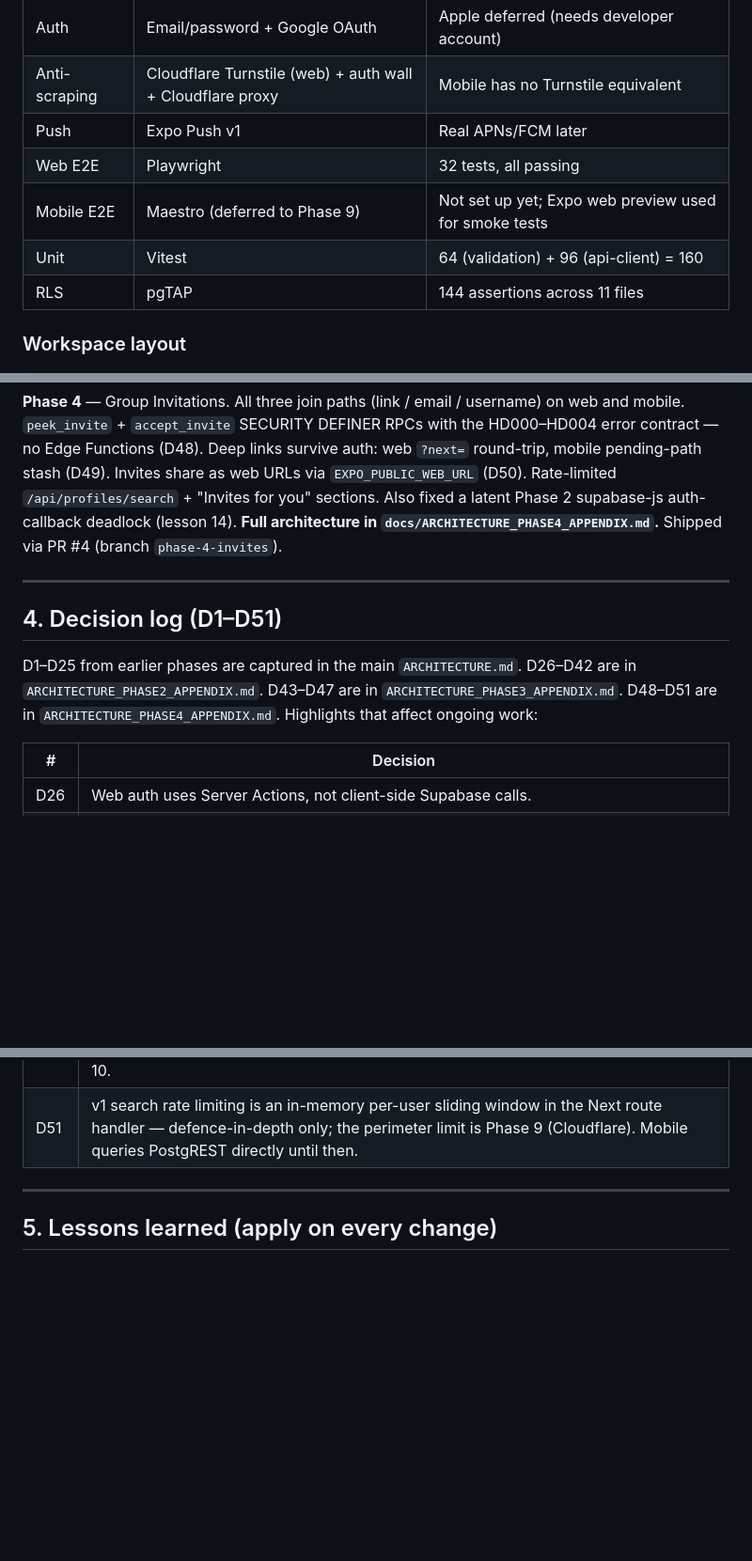
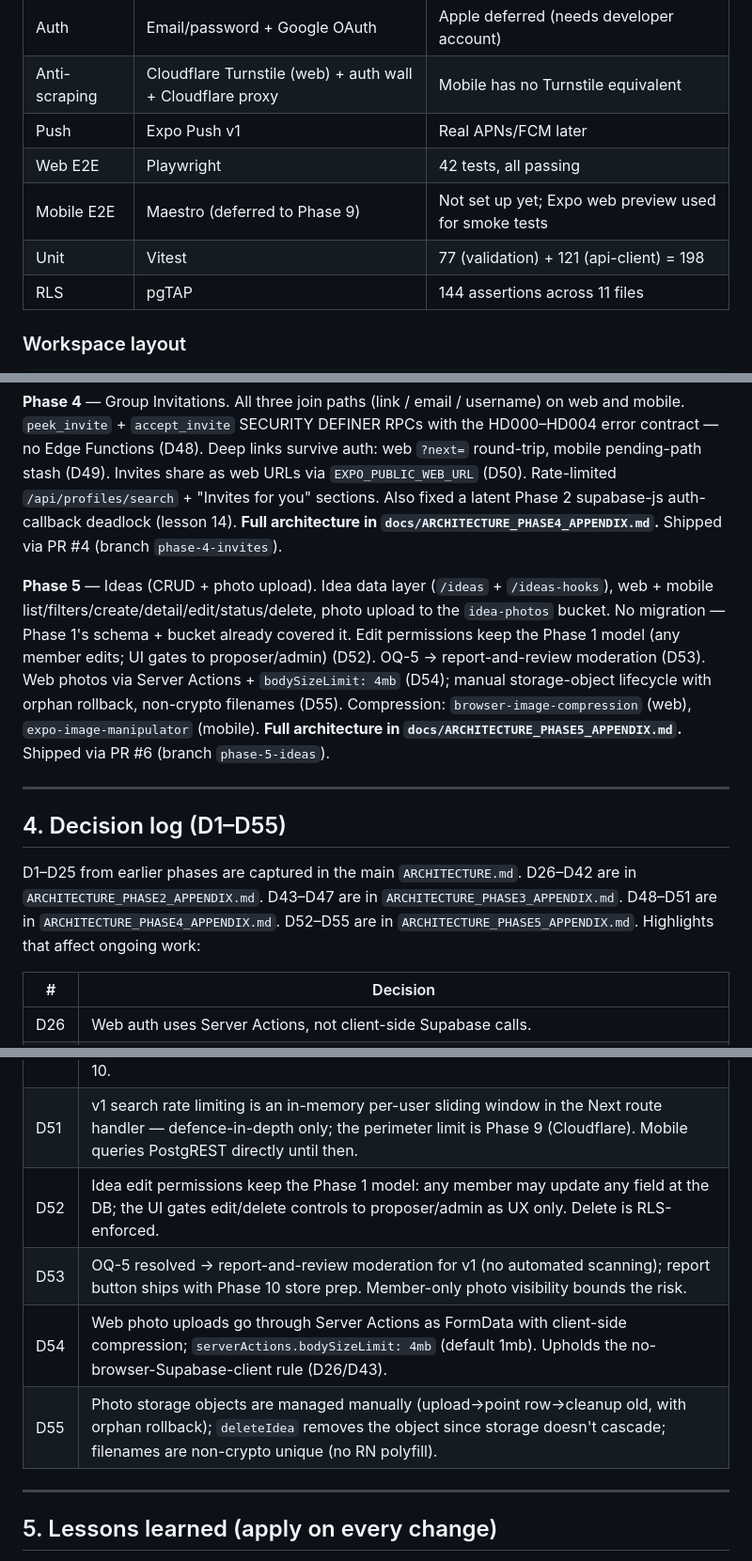
Before and after one commit to just-awesome12/huddle, a Markdown page: CLAUDE.md, 3 parts joined by grey strips. Shown at 94% size. GitHub-like rendering; blank space fills up the shorter version.

```diff
--- a/CLAUDE.md
+++ b/CLAUDE.md
@@ -25,9 +25,9 @@ Targets: **web (Next.js)** and **mobile (Expo / React Native)**, sharing a TypeS
 | Auth | Email/password + Google OAuth | Apple deferred (needs developer account) |
 | Anti-scraping | Cloudflare Turnstile (web) + auth wall + Cloudflare proxy | Mobile has no Turnstile equivalent |
 | Push | Expo Push v1 | Real APNs/FCM later |
-| Web E2E | Playwright | 32 tests, all passing |
+| Web E2E | Playwright | 42 tests, all passing |
 | Mobile E2E | Maestro (deferred to Phase 9) | Not set up yet; Expo web preview used for smoke tests |
-| Unit | Vitest | 64 (validation) + 96 (api-client) = 160 |
+| Unit | Vitest | 77 (validation) + 121 (api-client) = 198 |
 | RLS | pgTAP | 144 assertions across 11 files |
 
 ### Workspace layout
@@ -79,11 +80,13 @@ The Phase 2 close point is tagged `phase-2-complete`.
 
 **Phase 4** — Group Invitations. All three join paths (link / email / username) on web and mobile. `peek_invite` + `accept_invite` SECURITY DEFINER RPCs with the HD000–HD004 error contract — no Edge Functions (D48). Deep links survive auth: web `?next=` round-trip, mobile pending-path stash (D49). Invites share as web URLs via `EXPO_PUBLIC_WEB_URL` (D50). Rate-limited `/api/profiles/search` + "Invites for you" sections. Also fixed a latent Phase 2 supabase-js auth-callback deadlock (lesson 14). **Full architecture in `docs/ARCHITECTURE_PHASE4_APPENDIX.md`.** Shipped via PR #4 (branch `phase-4-invites`).
 
+**Phase 5** — Ideas (CRUD + photo upload). Idea data layer (`/ideas` + `/ideas-hooks`), web + mobile list/filters/create/detail/edit/status/delete, photo upload to the `idea-photos` bucket. No migration — Phase 1's schema + bucket already covered it. Edit permissions keep the Phase 1 model (any member edits; UI gates to proposer/admin) (D52). OQ-5 → report-and-review moderation (D53). Web photos via Server Actions + `bodySizeLimit: 4mb` (D54); manual storage-object lifecycle with orphan rollback, non-crypto filenames (D55). Compression: `browser-image-compression` (web), `expo-image-manipulator` (mobile). **Full architecture in `docs/ARCHITECTURE_PHASE5_APPENDIX.md`.** Shipped via PR #6 (branch `phase-5-ideas`).
+
 ---
 
-## 4. Decision log (D1–D51)
+## 4. Decision log (D1–D55)
 
-D1–D25 from earlier phases are captured in the main `ARCHITECTURE.md`. D26–D42 are in `ARCHITECTURE_PHASE2_APPENDIX.md`. D43–D47 are in `ARCHITECTURE_PHASE3_APPENDIX.md`. D48–D51 are in `ARCHITECTURE_PHASE4_APPENDIX.md`. Highlights that affect ongoing work:
+D1–D25 from earlier phases are captured in the main `ARCHITECTURE.md`. D26–D42 are in `ARCHITECTURE_PHASE2_APPENDIX.md`. D43–D47 are in `ARCHITECTURE_PHASE3_APPENDIX.md`. D48–D51 are in `ARCHITECTURE_PHASE4_APPENDIX.md`. D52–D55 are in `ARCHITECTURE_PHASE5_APPENDIX.md`. Highlights that affect ongoing work:
 
 | # | Decision |
 |---|---|
@@ -111,6 +114,10 @@ D1–D25 from earlier phases are captured in the main `ARCHITECTURE.md`. D26–D
 | D49 | Mobile resumes deep links after auth via a module-scope pending-path stash in GatedStack (web equivalent: the proxy's `?next=` round-trip, open-redirect-guarded in the auth actions). |
 | D50 | Invites are shared as web URLs built from `EXPO_PUBLIC_WEB_URL` so recipients without the app can join; `huddle://` resolves the same path in-app. Universal links are Phase 10. |
 | D51 | v1 search rate limiting is an in-memory per-user sliding window in the Next route handler — defence-in-depth only; the perimeter limit is Phase 9 (Cloudflare). Mobile queries PostgREST directly until then. |
+| D52 | Idea edit permissions keep the Phase 1 model: any member may update any field at the DB; the UI gates edit/delete controls to proposer/admin as UX only. Delete is RLS-enforced. |
+| D53 | OQ-5 resolved → report-and-review moderation for v1 (no automated scanning); report button ships with Phase 10 store prep. Member-only photo visibility bounds the risk. |
+| D54 | Web photo uploads go through Server Actions as FormData with client-side compression; `serverActions.bodySizeLimit: 4mb` (default 1mb). Upholds the no-browser-Supabase-client rule (D26/D43). |
+| D55 | Photo storage objects are managed manually (upload→point row→cleanup old, with orphan rollback); `deleteIdea` removes the object since storage doesn't cascade; filenames are non-crypto unique (no RN polyfill). |
 
 ---
 
```
Also changed, not shown: other parts of CLAUDE.md (+16 -10 lines), ROADMAP.md (+29 -19 lines), docs/ARCHITECTURE_PHASE5_APPENDIX.md (added, +118 -0 lines).
